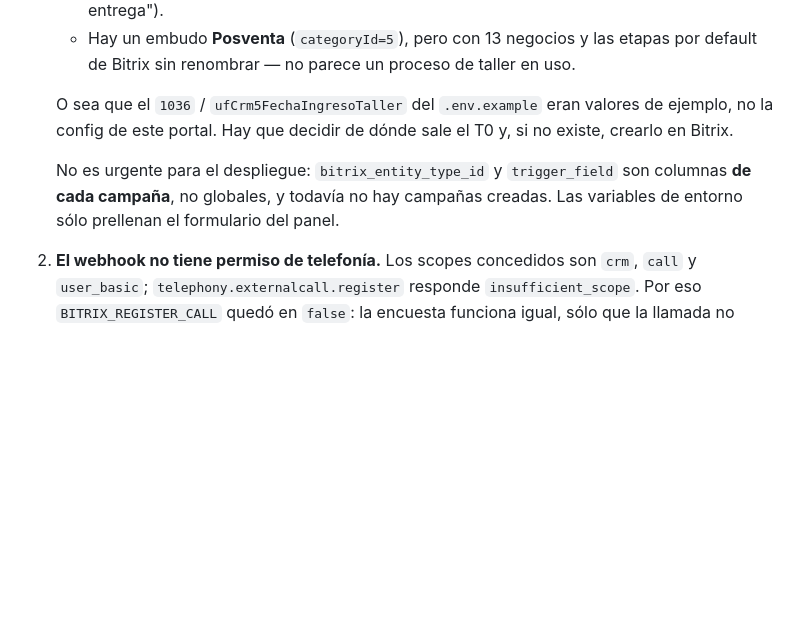
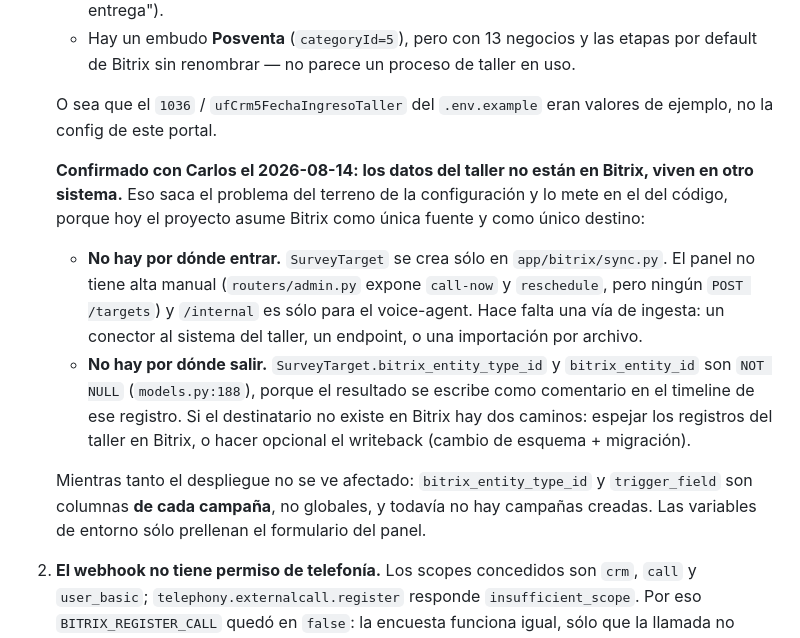
Before and after one commit to croman-coder/callbots, a Markdown page: docs/deploy-coolify.md, the part around the change. GitHub-like rendering; blank space fills up the shorter version.

Commit message:
docs: los datos del taller no estan en Bitrix, y eso deja dos huecos de codigo
Confirmado con Carlos: el taller vive en otro sistema, no en Bitrix. El
proyecto hoy asume Bitrix como unica fuente y unico destino, asi que no
alcanza con configurar:

- No hay via de ingesta. SurveyTarget se crea solo en app/bitrix/sync.py; el
  panel no tiene alta manual y /internal es solo para el voice-agent.
- No hay via de salida para destinatarios que no esten en Bitrix:
  bitrix_entity_type_id y bitrix_entity_id son NOT NULL porque el resultado
  se escribe en el timeline de ese registro.

Se documentan los dos caminos posibles para el writeback (espejar en Bitrix
o hacerlo opcional con migracion).

Co-Authored-By: Claude Opus 5 <noreply@anthropic.com>

```diff
--- a/docs/deploy-coolify.md
+++ b/docs/deploy-coolify.md
@@ -294,12 +294,28 @@ echo var_export(\$a->custom_labels, true);
      taller en uso.
 
    O sea que el `1036` / `ufCrm5FechaIngresoTaller` del `.env.example` eran
-   valores de ejemplo, no la config de este portal. Hay que decidir de dónde
-   sale el T0 y, si no existe, crearlo en Bitrix.
+   valores de ejemplo, no la config de este portal.
 
-   No es urgente para el despliegue: `bitrix_entity_type_id` y `trigger_field`
-   son columnas **de cada campaña**, no globales, y todavía no hay campañas
-   creadas. Las variables de entorno sólo prellenan el formulario del panel.
+   **Confirmado con Carlos el 2026-08-14: los datos del taller no están en
+   Bitrix, viven en otro sistema.** Eso saca el problema del terreno de la
+   configuración y lo mete en el del código, porque hoy el proyecto asume
+   Bitrix como única fuente y como único destino:
+
+   - **No hay por dónde entrar.** `SurveyTarget` se crea sólo en
+     `app/bitrix/sync.py`. El panel no tiene alta manual (`routers/admin.py`
+     expone `call-now` y `reschedule`, pero ningún `POST /targets`) y `/internal`
+     es sólo para el voice-agent. Hace falta una vía de ingesta: un conector al
+     sistema del taller, un endpoint, o una importación por archivo.
+   - **No hay por dónde salir.** `SurveyTarget.bitrix_entity_type_id` y
+     `bitrix_entity_id` son `NOT NULL` (`models.py:188`), porque el resultado se
+     escribe como comentario en el timeline de ese registro. Si el destinatario
+     no existe en Bitrix hay dos caminos: espejar los registros del taller en
+     Bitrix, o hacer opcional el writeback (cambio de esquema + migración).
+
+   Mientras tanto el despliegue no se ve afectado: `bitrix_entity_type_id` y
+   `trigger_field` son columnas **de cada campaña**, no globales, y todavía no
+   hay campañas creadas. Las variables de entorno sólo prellenan el formulario
+   del panel.
 
 2. **El webhook no tiene permiso de telefonía.** Los scopes concedidos son
    `crm`, `call` y `user_basic`; `telephony.externalcall.register` responde
```
